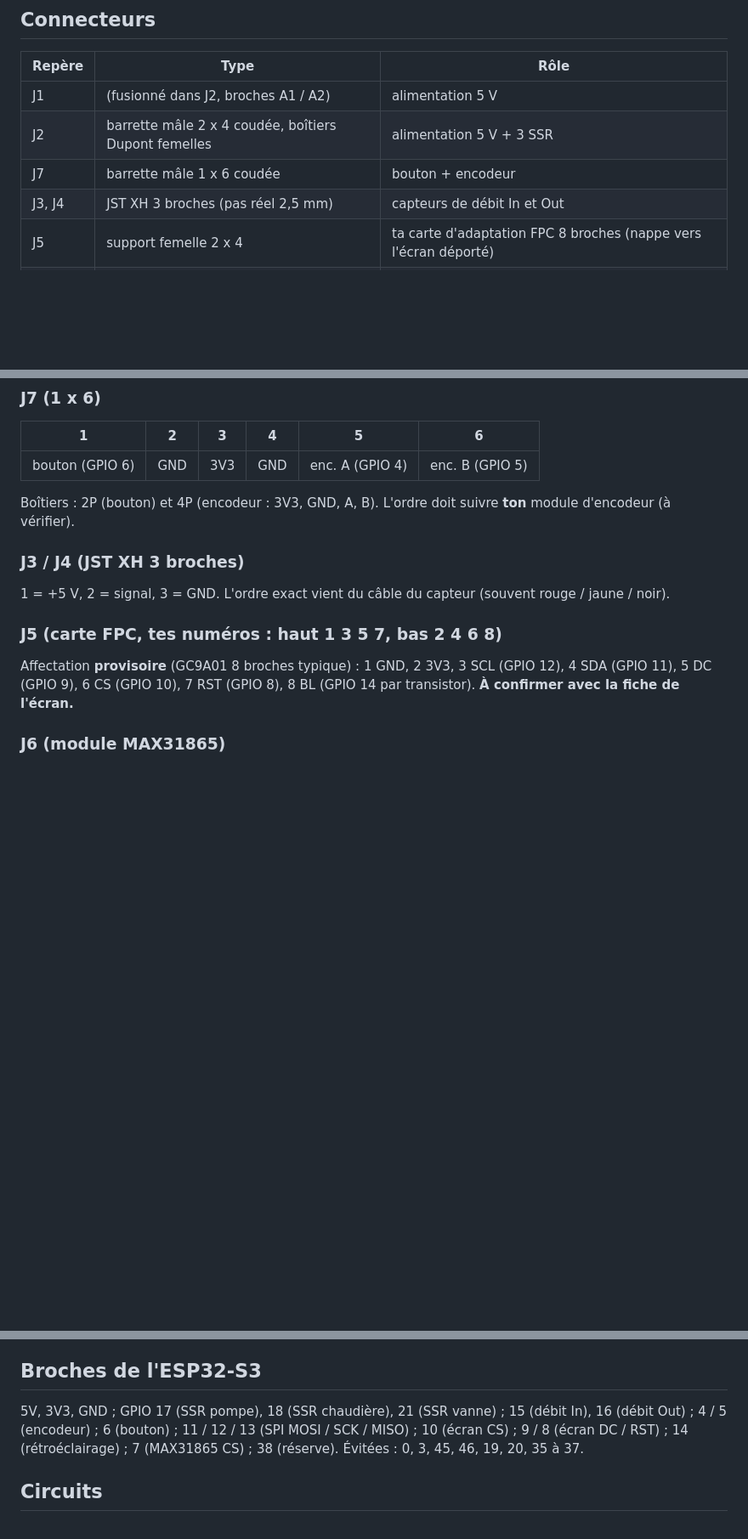
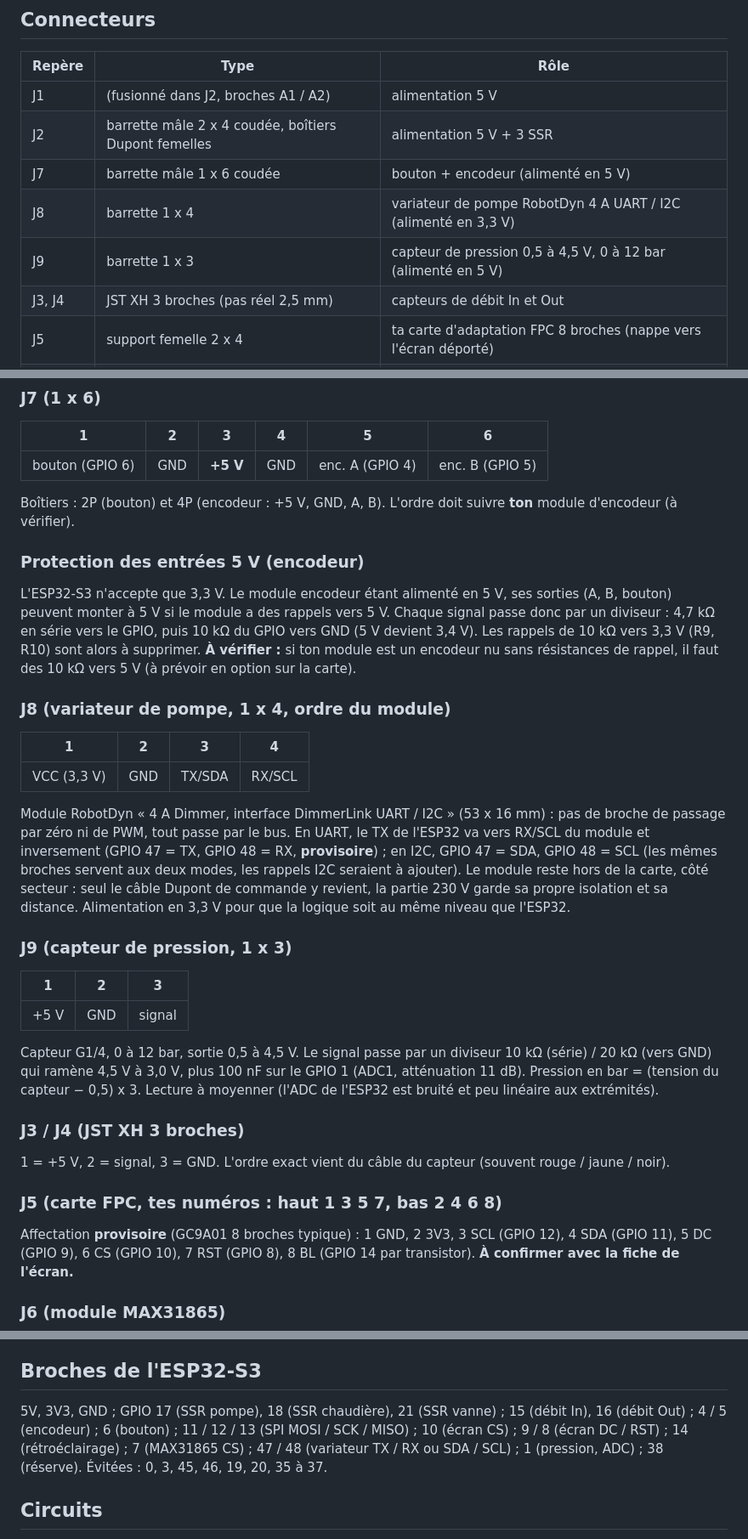
Before and after one commit to vivien22/esp32_coffee_screen, a Markdown page: docs/carrier_spec.md, 3 parts joined by grey strips. Shown at 85% size. GitHub-like rendering; blank space fills up the shorter version.

Commit message:
Ajout J8 (variateur de pompe UART/I2C) et J9 (capteur de pression), encodeur en 5 V
Co-Authored-By: Claude Sonnet 5.5 <noreply@anthropic.com>

```diff
--- a/docs/carrier_spec.md
+++ b/docs/carrier_spec.md
@@ -13,7 +13,9 @@
 |---|---|---|
 | J1 | (fusionné dans J2, broches A1 / A2) | alimentation 5 V |
 | J2 | barrette mâle 2 x 4 coudée, boîtiers Dupont femelles | alimentation 5 V + 3 SSR |
-| J7 | barrette mâle 1 x 6 coudée | bouton + encodeur |
+| J7 | barrette mâle 1 x 6 coudée | bouton + encodeur (alimenté en 5 V) |
+| J8 | barrette 1 x 4 | variateur de pompe RobotDyn 4 A UART / I2C (alimenté en 3,3 V) |
+| J9 | barrette 1 x 3 | capteur de pression 0,5 à 4,5 V, 0 à 12 bar (alimenté en 5 V) |
 | J3, J4 | JST XH 3 broches (pas réel 2,5 mm) | capteurs de débit In et Out |
 | J5 | support femelle 2 x 4 | ta carte d'adaptation FPC 8 broches (nappe vers l'écran déporté) |
 | J6 | support femelle 1 x 8 (bas, 3 mm) | module MAX31865 |
@@ -30,9 +32,26 @@ Quatre boîtiers Dupont 2P (un par colonne). Attention : un boîtier 2 x 4 n'est
 ### J7 (1 x 6)
 | 1 | 2 | 3 | 4 | 5 | 6 |
 |---|---|---|---|---|---|
-| bouton (GPIO 6) | GND | 3V3 | GND | enc. A (GPIO 4) | enc. B (GPIO 5) |
+| bouton (GPIO 6) | GND | **+5 V** | GND | enc. A (GPIO 4) | enc. B (GPIO 5) |
 
-Boîtiers : 2P (bouton) et 4P (encodeur : 3V3, GND, A, B). L'ordre doit suivre **ton** module d'encodeur (à vérifier).
+Boîtiers : 2P (bouton) et 4P (encodeur : +5 V, GND, A, B). L'ordre doit suivre **ton** module d'encodeur (à vérifier).
+
+### Protection des entrées 5 V (encodeur)
+L'ESP32-S3 n'accepte que 3,3 V. Le module encodeur étant alimenté en 5 V, ses sorties (A, B, bouton) peuvent monter à 5 V si le module a des rappels vers 5 V. Chaque signal passe donc par un diviseur : 4,7 kΩ en série vers le GPIO, puis 10 kΩ du GPIO vers GND (5 V devient 3,4 V). Les rappels de 10 kΩ vers 3,3 V (R9, R10) sont alors à supprimer. **À vérifier :** si ton module est un encodeur nu sans résistances de rappel, il faut des 10 kΩ vers 5 V (à prévoir en option sur la carte).
+
+### J8 (variateur de pompe, 1 x 4, ordre du module)
+| 1 | 2 | 3 | 4 |
+|---|---|---|---|
+| VCC (3,3 V) | GND | TX/SDA | RX/SCL |
+
+Module RobotDyn « 4 A Dimmer, interface DimmerLink UART / I2C » (53 x 16 mm) : pas de broche de passage par zéro ni de PWM, tout passe par le bus. En UART, le TX de l'ESP32 va vers RX/SCL du module et inversement (GPIO 47 = TX, GPIO 48 = RX, **provisoire**) ; en I2C, GPIO 47 = SDA, GPIO 48 = SCL (les mêmes broches servent aux deux modes, les rappels I2C seraient à ajouter). Le module reste hors de la carte, côté secteur : seul le câble Dupont de commande y revient, la partie 230 V garde sa propre isolation et sa distance. Alimentation en 3,3 V pour que la logique soit au même niveau que l'ESP32.
+
+### J9 (capteur de pression, 1 x 3)
+| 1 | 2 | 3 |
+|---|---|---|
+| +5 V | GND | signal |
+
+Capteur G1/4, 0 à 12 bar, sortie 0,5 à 4,5 V. Le signal passe par un diviseur 10 kΩ (série) / 20 kΩ (vers GND) qui ramène 4,5 V à 3,0 V, plus 100 nF sur le GPIO 1 (ADC1, atténuation 11 dB). Pression en bar = (tension du capteur − 0,5) x 3. Lecture à moyenner (l'ADC de l'ESP32 est bruité et peu linéaire aux extrémités).
 
 ### J3 / J4 (JST XH 3 broches)
 1 = +5 V, 2 = signal, 3 = GND. L'ordre exact vient du câble du capteur (souvent rouge / jaune / noir).
@@ -44,7 +63,7 @@ Affectation **provisoire** (GC9A01 8 broches typique) : 1 GND, 2 3V3, 3 SCL (GPI
 VIN (3,3 V), 3Vo (non utilisé), GND, CLK (GPIO 12), SDO (GPIO 13), SDI (GPIO 11), CS (GPIO 7), RDY (non utilisé). Ordre à vérifier sur ton module.
 
 ## Broches de l'ESP32-S3
-5V, 3V3, GND ; GPIO 17 (SSR pompe), 18 (SSR chaudière), 21 (SSR vanne) ; 15 (débit In), 16 (débit Out) ; 4 / 5 (encodeur) ; 6 (bouton) ; 11 / 12 / 13 (SPI MOSI / SCK / MISO) ; 10 (écran CS) ; 9 / 8 (écran DC / RST) ; 14 (rétroéclairage) ; 7 (MAX31865 CS) ; 38 (réserve). Évitées : 0, 3, 45, 46, 19, 20, 35 à 37.
+5V, 3V3, GND ; GPIO 17 (SSR pompe), 18 (SSR chaudière), 21 (SSR vanne) ; 15 (débit In), 16 (débit Out) ; 4 / 5 (encodeur) ; 6 (bouton) ; 11 / 12 / 13 (SPI MOSI / SCK / MISO) ; 10 (écran CS) ; 9 / 8 (écran DC / RST) ; 14 (rétroéclairage) ; 7 (MAX31865 CS) ; 47 / 48 (variateur TX / RX ou SDA / SCL) ; 1 (pression, ADC) ; 38 (réserve). Évitées : 0, 3, 45, 46, 19, 20, 35 à 37.
 
 ## Circuits
 - **Alimentation :** J2 A1 (+5 V) → fusible réarmable 1,1 A → diode 1N5819 (contre l'inversion) → rail +5 V (470 µF + 100 nF) → broche 5V de l'ESP32. Le 3,3 V vient de la carte ESP32.
```
Also changed, not shown: other parts of docs/carrier_spec.md (+3 -1 lines), images/carrier_plan.png, 1 other file.
